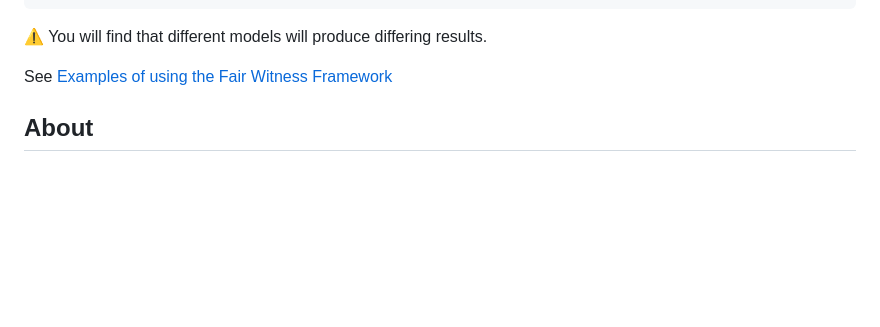
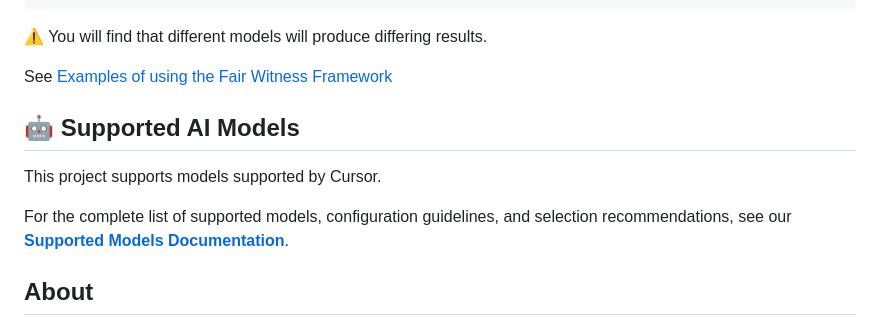
Before and after one commit to usrrname/cursorrules, a Markdown page: README.md, the part around the change. Drawn GitHub-style; blank space fills up the shorter version.

Commit message:
docs: add supported AI models section to README.md with link to documentation

```diff
--- a/README.md
+++ b/README.md
@@ -45,6 +45,12 @@ Use Fair Witness to compare Python, JavaScript, and TypeScript with functions:
 :warning: You will find that different models will produce differing results.
 
 See [Examples of using the Fair Witness Framework](./docs/fair-witness-examples.md)
+
+## 🤖 Supported AI Models
+
+This project supports models supported by Cursor.
+
+For the complete list of supported models, configuration guidelines, and selection recommendations, see our [**Supported Models Documentation**](./docs/supported-models.md).
 
 ## About
 
```
